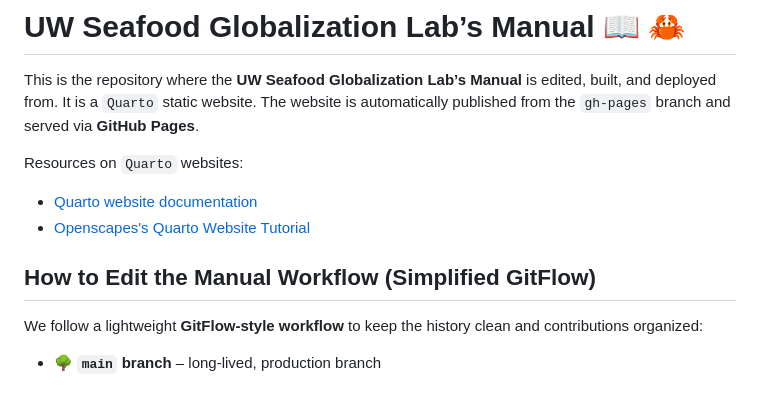
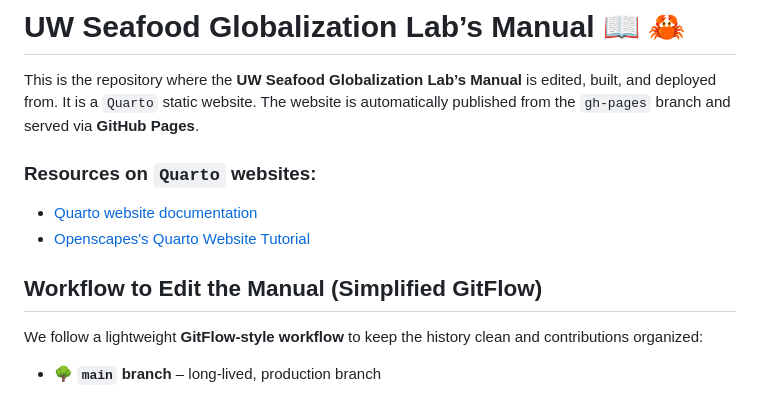
Before and after one commit to Seafood-Globalization-Lab/lab-manual, a Markdown page: README.md, the part around the change. Rendered like a GitHub page.

```diff
--- a/README.md
+++ b/README.md
@@ -3,11 +3,11 @@
 This is the repository where the **UW Seafood Globalization Lab’s Manual** is edited, built, and deployed from. It is a `Quarto` static website.
 The website is automatically published from the `gh-pages` branch and served via **GitHub Pages**.
 
-Resources on `Quarto` websites:
+### Resources on `Quarto` websites:
 - [Quarto website documentation](https://quarto.org/docs/websites/)
 - [Openscapes's Quarto Website Tutorial](https://github.com/Openscapes/quarto-website-tutorial)
 
-## How to Edit the Manual Workflow (Simplified GitFlow)
+## Workflow to Edit the Manual (Simplified GitFlow)
 
 We follow a lightweight **GitFlow-style workflow** to keep the history clean and contributions organized:
 
```
